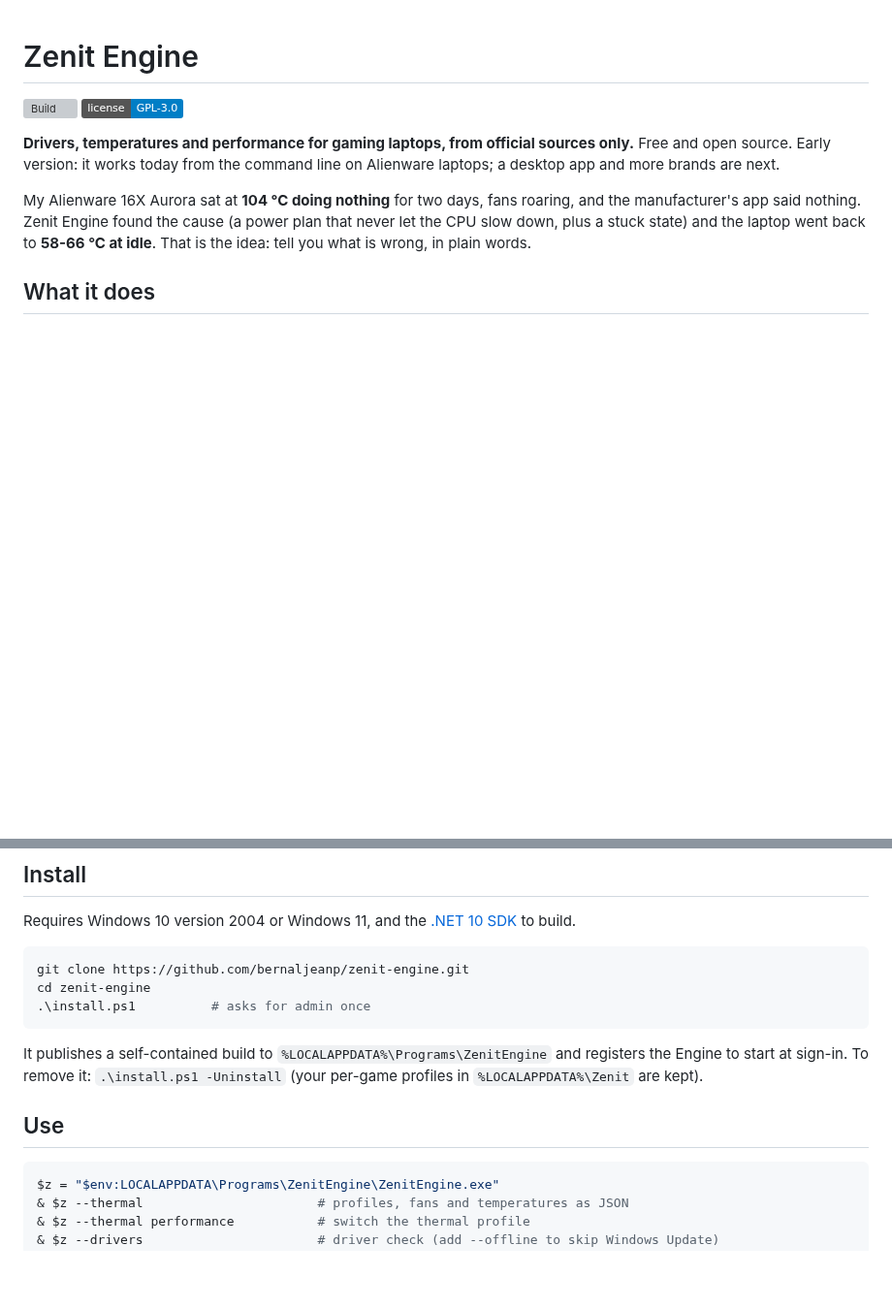
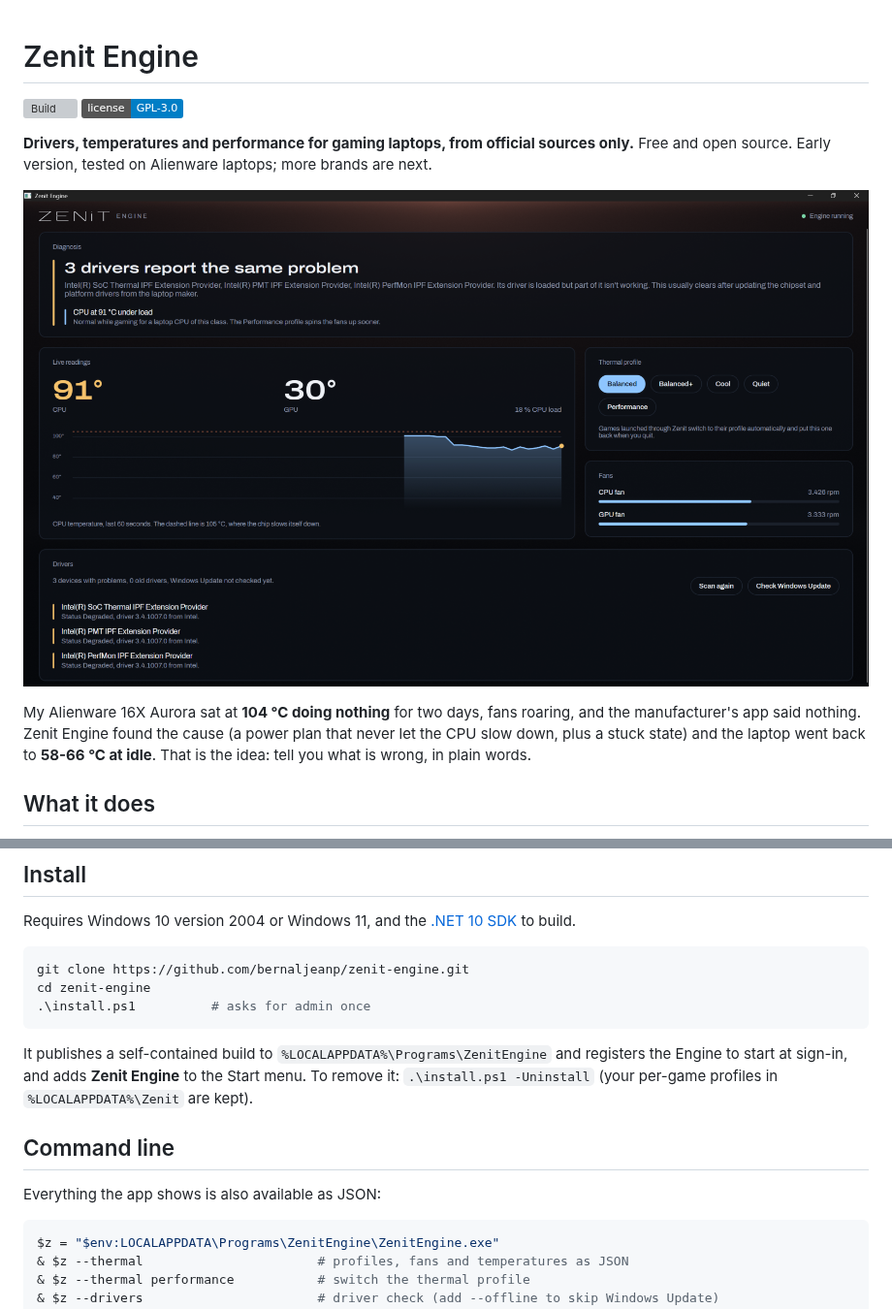
Before and after one commit to bernaljeanp/zenit-engine, a Markdown page: README.md, 2 parts joined by grey strips. Shown at 97% size. GitHub-like rendering; pictures changed too: docs/screenshot.png (added); badges without logos; blank space fills up the shorter version; grey boxes are pictures that could not be loaded.

````diff
--- a/README.md
+++ b/README.md
@@ -4,8 +4,9 @@
 [![License: GPL-3.0](https://img.shields.io/badge/license-GPL--3.0-blue.svg)](LICENSE)
 
 **Drivers, temperatures and performance for gaming laptops, from official sources only.**
-Free and open source. Early version: it works today from the command line on Alienware laptops;
-a desktop app and more brands are next.
+Free and open source. Early version, tested on Alienware laptops; more brands are next.
+
+![Zenit Engine](docs/screenshot.png)
 
 My Alienware 16X Aurora sat at **104 °C doing nothing** for two days, fans roaring, and the manufacturer's app
 said nothing. Zenit Engine found the cause (a power plan that never let the CPU slow down, plus a stuck state)
@@ -49,9 +50,11 @@ cd zenit-engine
 ```
 
 It publishes a self-contained build to `%LOCALAPPDATA%\Programs\ZenitEngine` and registers the Engine to start
-at sign-in. To remove it: `.\install.ps1 -Uninstall` (your per-game profiles in `%LOCALAPPDATA%\Zenit` are kept).
+at sign-in, and adds **Zenit Engine** to the Start menu. To remove it: `.\install.ps1 -Uninstall` (your per-game profiles in `%LOCALAPPDATA%\Zenit` are kept).
 
-## Use
+## Command line
+
+Everything the app shows is also available as JSON:
 
 ```powershell
 $z = "$env:LOCALAPPDATA\Programs\ZenitEngine\ZenitEngine.exe"
````
Also changed, not shown: 13 other files.
